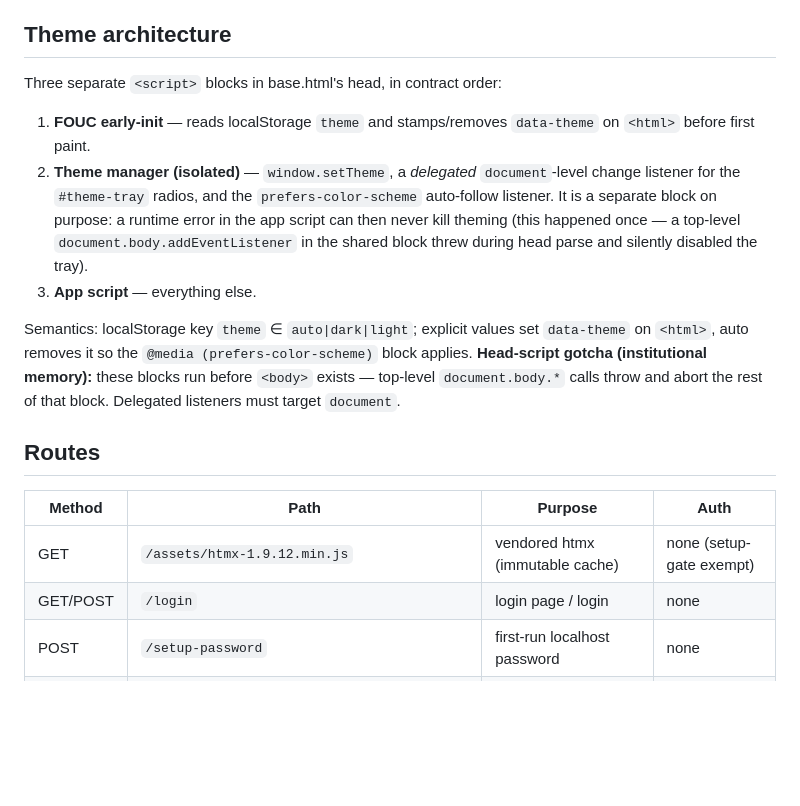
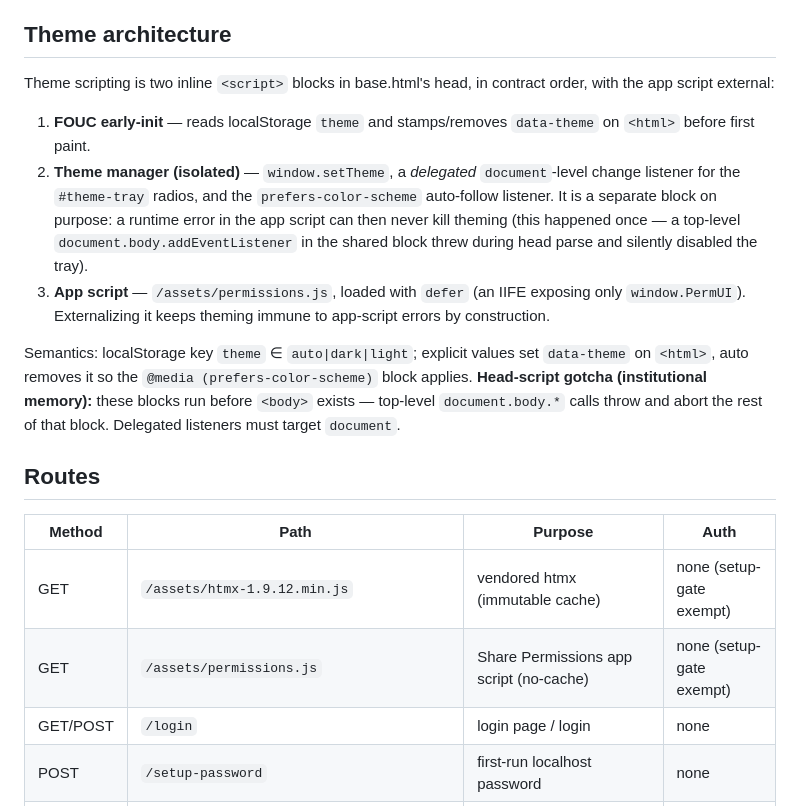
Before and after one commit to Aelieth/nfs-klldap-host, a Markdown page: nfs-klldap-ui/docs/ui-design.md, the part around one of its changes. Rendered like a GitHub page; blank space fills up the shorter version.

```diff
--- a/nfs-klldap-ui/docs/ui-design.md
+++ b/nfs-klldap-ui/docs/ui-design.md
@@ -59,7 +75,8 @@ self-contained; sync its palette manually if the theme vars change.
 
 ## Theme architecture
 
-Three separate `<script>` blocks in base.html's head, in contract order:
+Theme scripting is two inline `<script>` blocks in base.html's head, in contract order, with the
+app script external:
 
 1. **FOUC early-init** — reads localStorage `theme` and stamps/removes `data-theme` on `<html>`
    before first paint.
@@ -68,7 +85,8 @@ Three separate `<script>` blocks in base.html's head, in contract order:
    separate block on purpose: a runtime error in the app script can then never kill theming
    (this happened once — a top-level `document.body.addEventListener` in the shared block threw
    during head parse and silently disabled the tray).
-3. **App script** — everything else.
+3. **App script** — `/assets/permissions.js`, loaded with `defer` (an IIFE exposing only
+   `window.PermUI`). Externalizing it keeps theming immune to app-script errors by construction.
 
 Semantics: localStorage key `theme` ∈ `auto|dark|light`; explicit values set
 `data-theme` on `<html>`, auto removes it so the `@media (prefers-color-scheme)` block applies.
@@ -81,6 +99,7 @@ Semantics: localStorage key `theme` ∈ `auto|dark|light`; explicit values set
 | Method | Path | Purpose | Auth |
 |--------|------|---------|------|
 | GET | `/assets/htmx-1.9.12.min.js` | vendored htmx (immutable cache) | none (setup-gate exempt) |
+| GET | `/assets/permissions.js` | Share Permissions app script (no-cache) | none (setup-gate exempt) |
 | GET/POST | `/login` | login page / login | none |
 | POST | `/setup-password` | first-run localhost password | none |
 | GET/POST | `/logout` | clear session | none |
```
Also changed, not shown: other parts of nfs-klldap-ui/docs/ui-design.md (+42 -17 lines).
